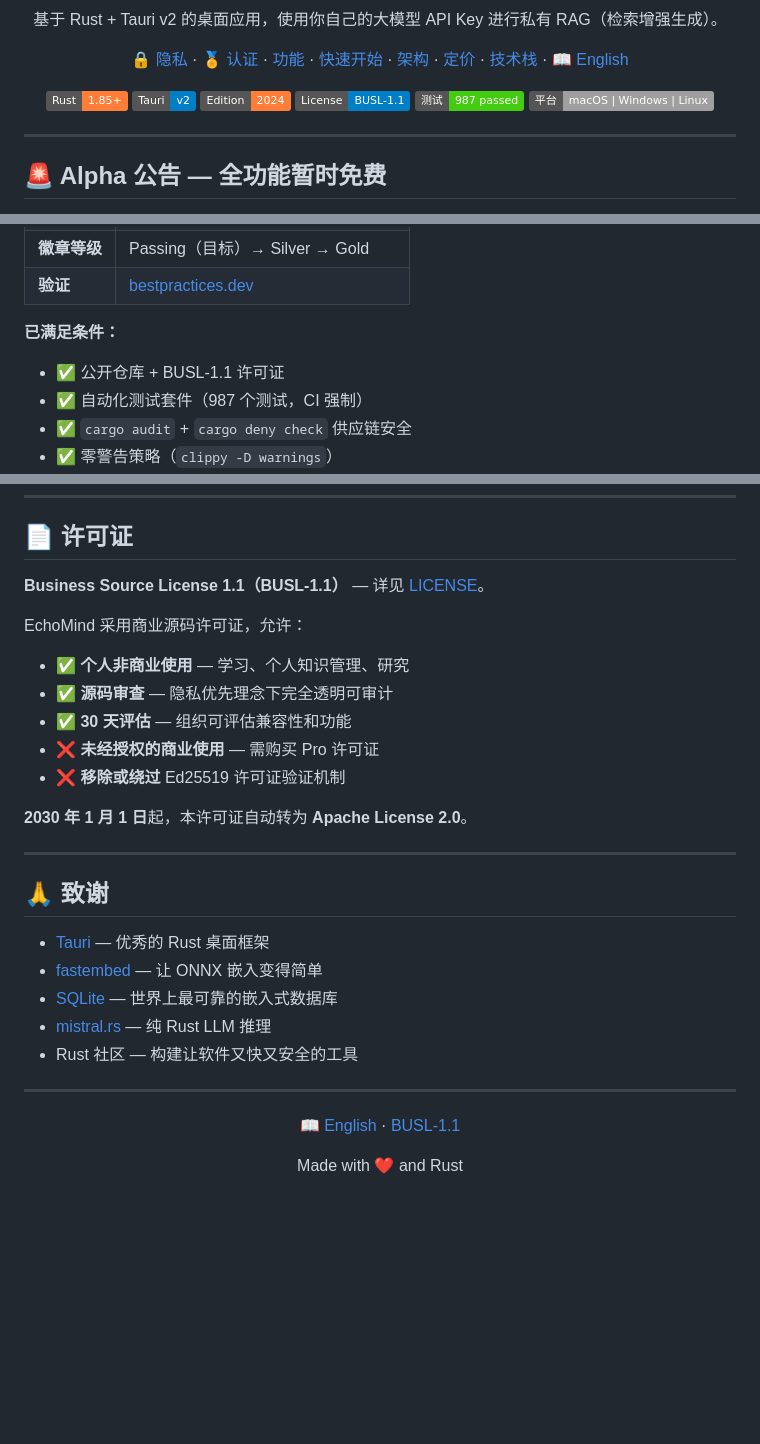
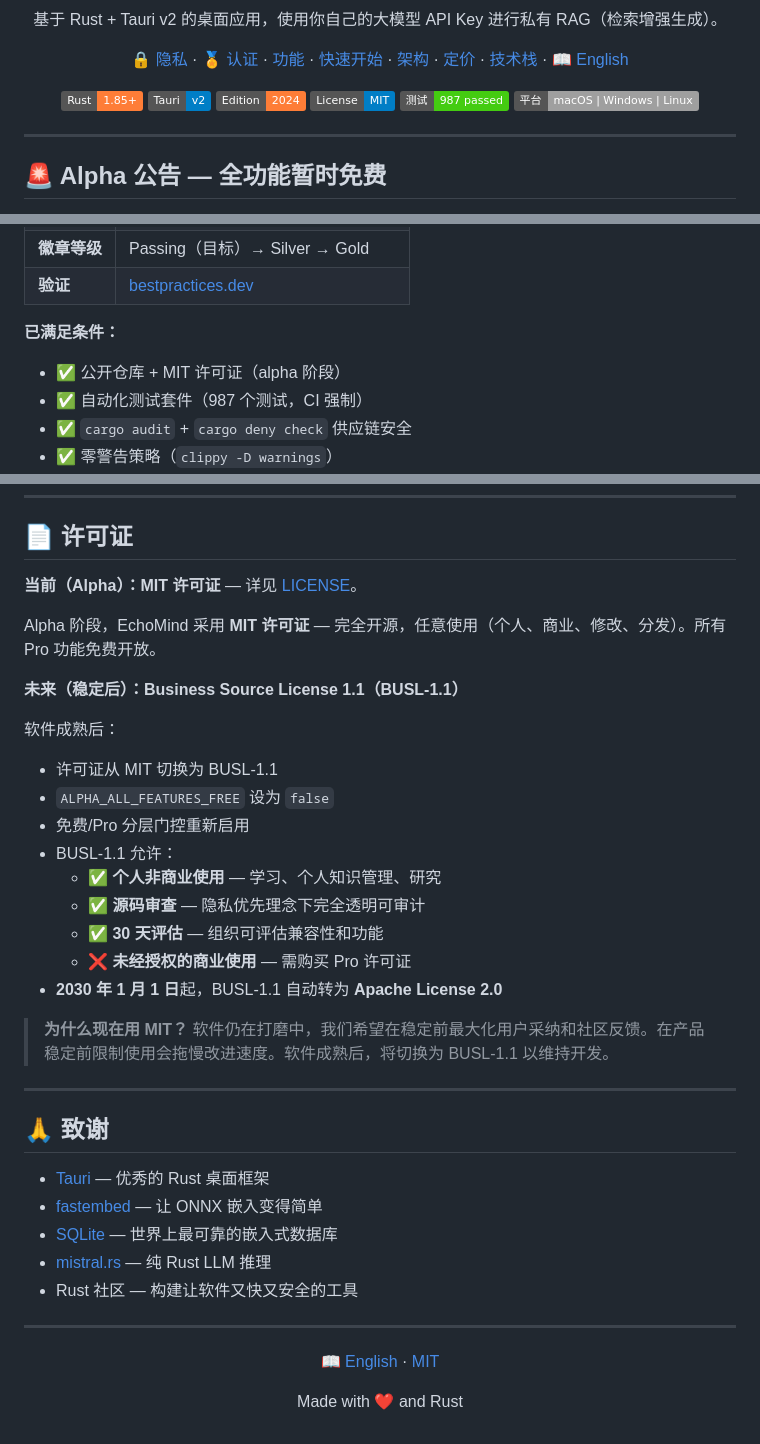
Before and after one commit to ethelindcyanobacterial210/EchoMind, a Markdown page: README.zh-CN.md, 3 parts joined by grey strips. Rendered like a GitHub page; badges without logos; blank space fills up the shorter version.

```diff
--- a/README.zh-CN.md
+++ b/README.zh-CN.md
@@ -21,7 +21,7 @@
   <img src="https://img.shields.io/badge/Rust-1.85%2B-orange?logo=rust" alt="Rust">
   <img src="https://img.shields.io/badge/Tauri-v2-blue?logo=tauri" alt="Tauri v2">
   <img src="https://img.shields.io/badge/Edition-2024-orange" alt="Edition 2024">
-  <img src="https://img.shields.io/badge/License-BUSL--1.1-blue" alt="BUSL 1.1 许可证">
+  <img src="https://img.shields.io/badge/License-MIT-blue" alt="MIT 许可证">
   <img src="https://img.shields.io/badge/测试-987%20passed-brightgreen" alt="测试">
   <img src="https://img.shields.io/badge/平台-macOS%20%7C%20Windows%20%7C%20Linux-lightgrey" alt="跨平台">
 </p>
@@ -78,7 +78,7 @@ EchoMind 的隐私和安全声明由公认框架背书。以下认证均为**免
 | **验证** | [bestpractices.dev](https://bestpractices.dev) |
 
 **已满足条件：**
-- ✅ 公开仓库 + BUSL-1.1 许可证
+- ✅ 公开仓库 + MIT 许可证（alpha 阶段）
 - ✅ 自动化测试套件（987 个测试，CI 强制）
 - ✅ `cargo audit` + `cargo deny check` 供应链安全
 - ✅ 零警告策略（`clippy -D warnings`）
@@ -500,16 +500,24 @@ Pro 许可证通过 Ed25519 签名**离线验证** — 激活无需网络连接
 
 ## 📄 许可证
 
-**Business Source License 1.1（BUSL-1.1）** — 详见 [LICENSE](LICENSE)。
+**当前（Alpha）：MIT 许可证** — 详见 [LICENSE](LICENSE)。
 
-EchoMind 采用商业源码许可证，允许：
-- ✅ **个人非商业使用** — 学习、个人知识管理、研究
-- ✅ **源码审查** — 隐私优先理念下完全透明可审计
-- ✅ **30 天评估** — 组织可评估兼容性和功能
-- ❌ **未经授权的商业使用** — 需购买 Pro 许可证
-- ❌ **移除或绕过** Ed25519 许可证验证机制
+Alpha 阶段，EchoMind 采用 **MIT 许可证** — 完全开源，任意使用（个人、商业、修改、分发）。所有 Pro 功能免费开放。
 
-**2030 年 1 月 1 日**起，本许可证自动转为 **Apache License 2.0**。
+**未来（稳定后）：Business Source License 1.1（BUSL-1.1）**
+
+软件成熟后：
+- 许可证从 MIT 切换为 BUSL-1.1
+- `ALPHA_ALL_FEATURES_FREE` 设为 `false`
+- 免费/Pro 分层门控重新启用
+- BUSL-1.1 允许：
+  - ✅ **个人非商业使用** — 学习、个人知识管理、研究
+  - ✅ **源码审查** — 隐私优先理念下完全透明可审计
+  - ✅ **30 天评估** — 组织可评估兼容性和功能
+  - ❌ **未经授权的商业使用** — 需购买 Pro 许可证
+- **2030 年 1 月 1 日**起，BUSL-1.1 自动转为 **Apache License 2.0**
+
+> **为什么现在用 MIT？** 软件仍在打磨中，我们希望在稳定前最大化用户采纳和社区反馈。在产品稳定前限制使用会拖慢改进速度。软件成熟后，将切换为 BUSL-1.1 以维持开发。
 
 ---
 
@@ -525,7 +533,7 @@ EchoMind 采用商业源码许可证，允许：
 
 <p align="center">
   <a href="README.md">📖 English</a> ·
-  <a href="LICENSE">BUSL-1.1</a>
+  <a href="LICENSE">MIT</a>
 </p>
 
 <p align="center">
```
Also changed, not shown: other parts of README.zh-CN.md (+2 -2 lines), README.md (+21 -13 lines).
